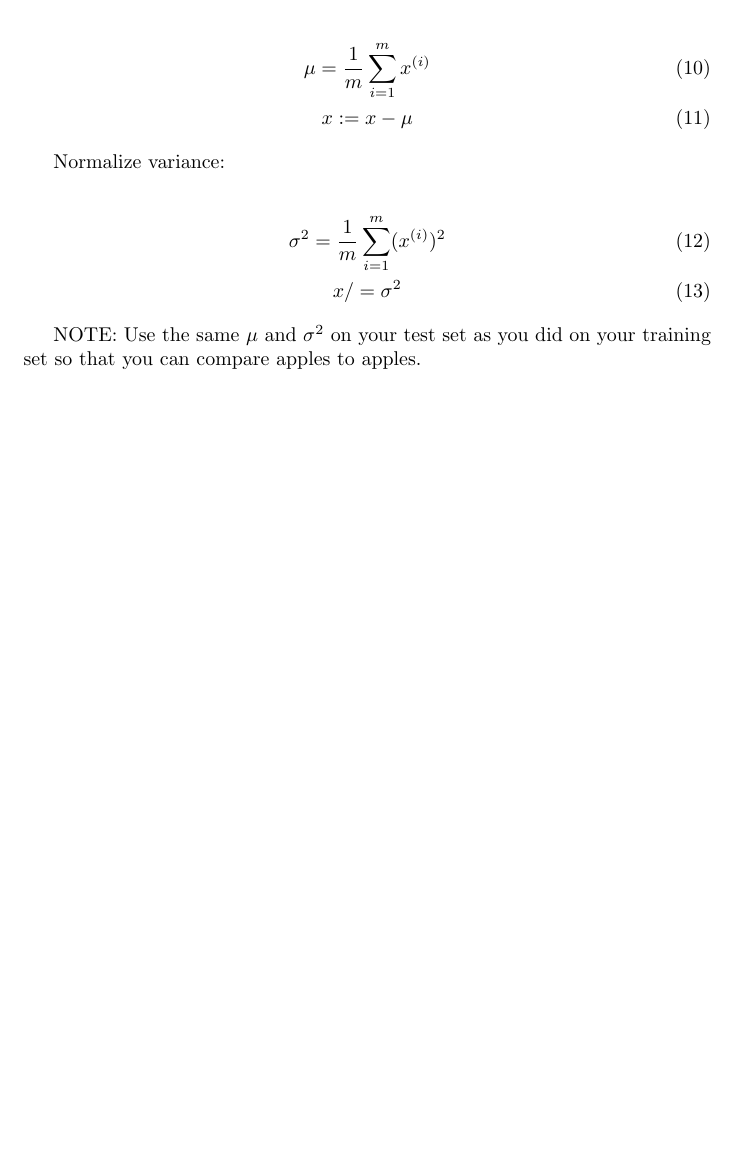
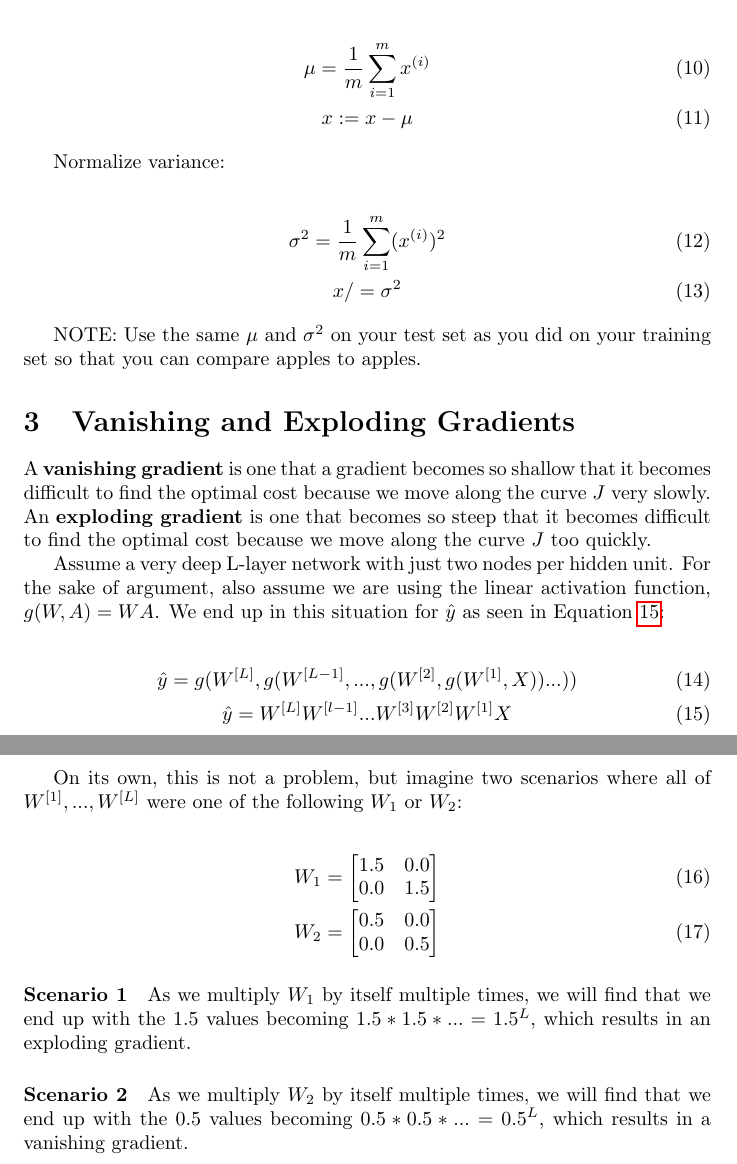
Before and after one commit to grimwm/deeplearning, a LaTeX paper (regularization_and_normalization.tex): part of page 3 of 3 before the commit and two parts of pages 3 and 4 of 4 after it, the two joined at a grey line, cut so that both start at the same text, the shorter picture padded with empty space. Compiled offline with pdfLaTeX.

Commit message:
add vanishing and exploding gradient overview

```diff
--- a/regularization_and_normalization.tex
+++ b/regularization_and_normalization.tex
@@ -98,4 +98,37 @@ x /= \sigma^2
 
 NOTE: Use the same $\mu$ and $\sigma^2$ on your test set as you did on your training set so that you can compare apples to apples.
 
+\section{Vanishing and Exploding Gradients}
+
+A \textbf{vanishing gradient} is one that a gradient becomes so shallow that it becomes difficult to find the optimal cost because we move along the curve $J$ very slowly.  An \textbf{exploding gradient} is one that becomes so steep that it becomes difficult to find the optimal cost because we move along the curve $J$ too quickly.
+
+Assume a very deep L-layer network with just two nodes per hidden unit.  For the sake of argument, also assume we are using the linear activation function, $g(W, A) = W A$.  We end up in this situation for $\hat{y}$ as seen in Equation \ref{eqn:weight_exponentiation}:
+
+\begin{gather}
+\hat{y} = g(W^{[L]}, g(W^{[L-1]}, ..., g(W^{[2]}, g(W^{[1]}, X))...)) \\
+\hat{y} = W^{[L]} W^{[l-1]} ... W^{[3]} W^{[2]} W^{[1]} X \label{eqn:weight_exponentiation}
+\end{gather}
+
+On its own, this is not a problem, but imagine two scenarios where all of $W^{[1]}, ..., W^{[L]}$ were one of the following $W_1$ or $W_2$:
+
+\begin{gather}
+W_1 = \begin{bmatrix}
+1.5 & 0.0 \\
+0.0 & 1.5
+\end{bmatrix} \\
+%
+W_2 = \begin{bmatrix}
+0.5 & 0.0 \\
+0.0 & 0.5
+\end{bmatrix}
+\end{gather}
+
+\paragraph{Scenario 1}
+
+As we multiply $W_1$ by itself multiple times, we will find that we end up with the $1.5$ values becoming $1.5 * 1.5 * ... = 1.5^L$, which results in an exploding gradient.
+
+\paragraph{Scenario 2}
+
+As we multiply $W_2$ by itself multiple times, we will find that we end up with the $0.5$ values becoming $0.5 * 0.5 * ... = 0.5^L$, which results in a vanishing gradient.
+
 \end{document}
```
